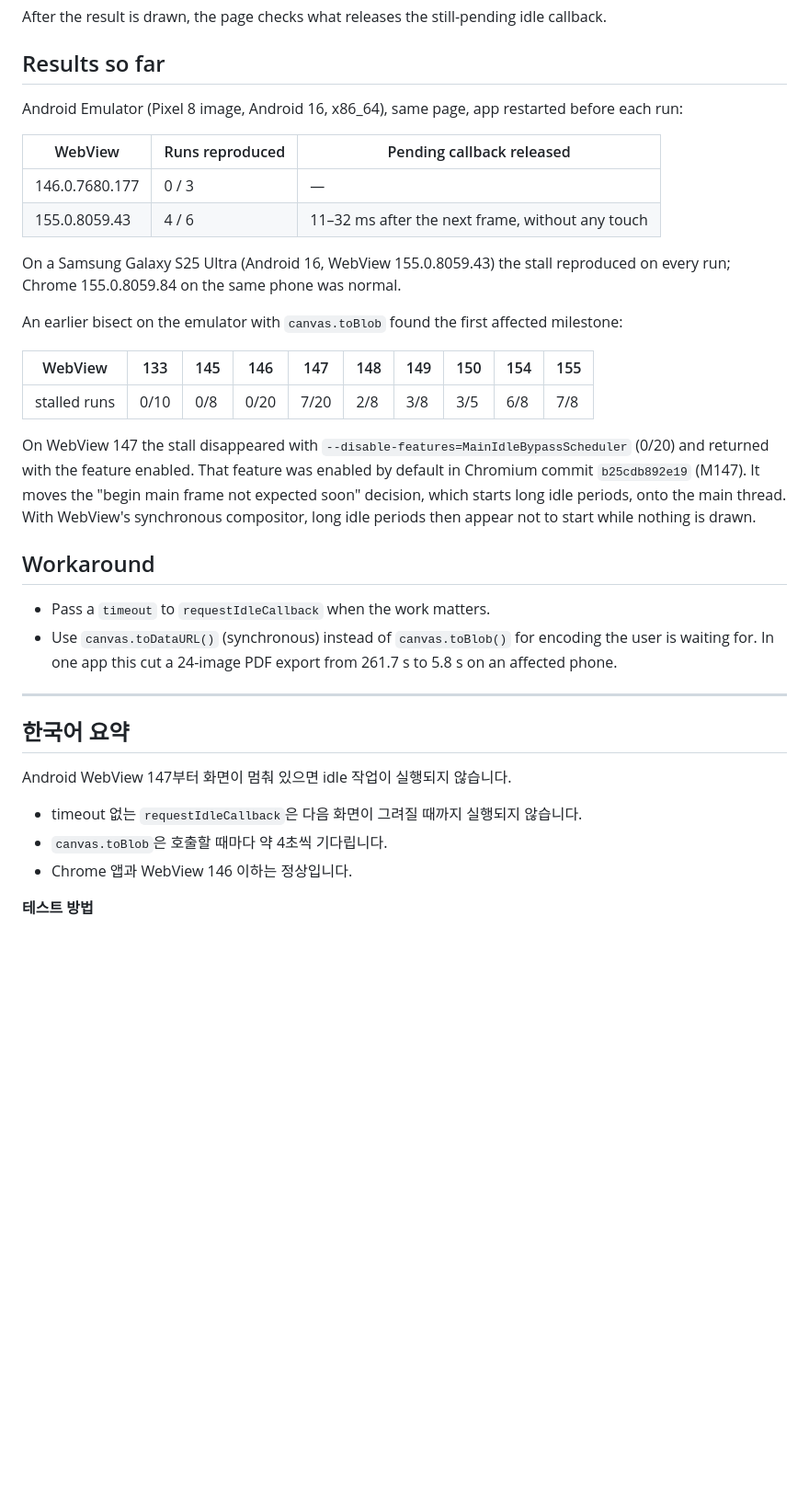
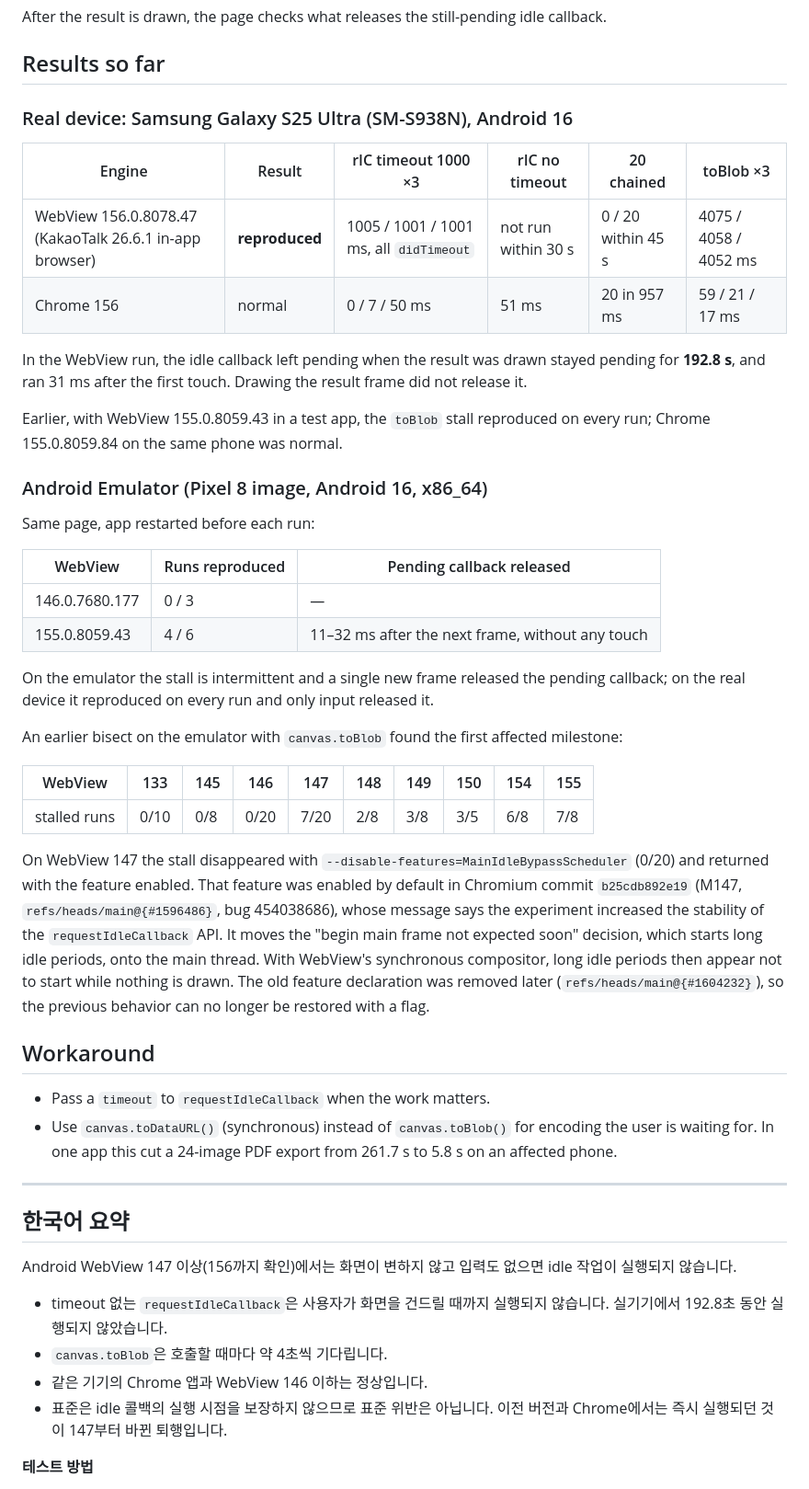
Before and after one commit to cjsan30/webview-idle-repro, a Markdown page: README.md, the part around one of its changes. Shown at 92% size. GitHub-like rendering; blank space fills up the shorter version.

Commit message:
docs: 실기기 결과 추가와 표준 관련 표현 정정
카카오톡 인앱 WebView 156 재현 결과와 같은 기기 Chrome 156 정상 결과를 추가하고,
idle 콜백 실행 시점은 표준이 보장하지 않으므로 표준 위반이 아닌 퇴행으로 표현을 고침.

Co-Authored-By: Claude Opus 5.5 <noreply@anthropic.com>

```diff
--- a/README.md
+++ b/README.md
@@ -26,14 +29,28 @@ After the result is drawn, the page checks what releases the still-pending idle
 
 ## Results so far
 
-Android Emulator (Pixel 8 image, Android 16, x86_64), same page, app restarted before each run:
+### Real device: Samsung Galaxy S25 Ultra (SM-S938N), Android 16
+
+| Engine | Result | rIC timeout 1000 ×3 | rIC no timeout | 20 chained | toBlob ×3 |
+| --- | --- | --- | --- | --- | --- |
+| WebView 156.0.8078.47 (KakaoTalk 26.6.1 in-app browser) | **reproduced** | 1005 / 1001 / 1001 ms, all `didTimeout` | not run within 30 s | 0 / 20 within 45 s | 4075 / 4058 / 4052 ms |
+| Chrome 156 | normal | 0 / 7 / 50 ms | 51 ms | 20 in 957 ms | 59 / 21 / 17 ms |
+
+In the WebView run, the idle callback left pending when the result was drawn stayed pending for **192.8 s**, and ran 31 ms after the first touch.
+Drawing the result frame did not release it.
+
+Earlier, with WebView 155.0.8059.43 in a test app, the `toBlob` stall reproduced on every run; Chrome 155.0.8059.84 on the same phone was normal.
+
+### Android Emulator (Pixel 8 image, Android 16, x86_64)
+
+Same page, app restarted before each run:
 
 | WebView | Runs reproduced | Pending callback released |
 | --- | --- | --- |
 | 146.0.7680.177 | 0 / 3 | — |
 | 155.0.8059.43 | 4 / 6 | 11–32 ms after the next frame, without any touch |
 
-On a Samsung Galaxy S25 Ultra (Android 16, WebView 155.0.8059.43) the stall reproduced on every run; Chrome 155.0.8059.84 on the same phone was normal.
+On the emulator the stall is intermittent and a single new frame released the pending callback; on the real device it reproduced on every run and only input released it.
 
 An earlier bisect on the emulator with `canvas.toBlob` found the first affected milestone:
 
@@ -42,7 +59,9 @@ An earlier bisect on the emulator with `canvas.toBlob` found the first affected
 | stalled runs | 0/10 | 0/8 | 0/20 | 7/20 | 2/8 | 3/8 | 3/5 | 6/8 | 7/8 |
 
 On WebView 147 the stall disappeared with `--disable-features=MainIdleBypassScheduler` (0/20) and returned with the feature enabled.
-That feature was enabled by default in Chromium commit `b25cdb892e19` (M147). It moves the "begin main frame not expected soon" decision, which starts long idle periods, onto the main thread. With WebView's synchronous compositor, long idle periods then appear not to start while nothing is drawn.
+That feature was enabled by default in Chromium commit `b25cdb892e19` (M147, `refs/heads/main@{#1596486}`, bug 454038686), whose message says the experiment increased the stability of the `requestIdleCallback` API.
+It moves the "begin main frame not expected soon" decision, which starts long idle periods, onto the main thread. With WebView's synchronous compositor, long idle periods then appear not to start while nothing is drawn.
+The old feature declaration was removed later (`refs/heads/main@{#1604232}`), so the previous behavior can no longer be restored with a flag.
 
 ## Workaround
 
@@ -53,10 +72,11 @@ That feature was enabled by default in Chromium commit `b25cdb892e19` (M147). It
 
 ## 한국어 요약
 
-Android WebView 147부터 화면이 멈춰 있으면 idle 작업이 실행되지 않습니다.
-- timeout 없는 `requestIdleCallback`은 다음 화면이 그려질 때까지 실행되지 않습니다.
+Android WebView 147 이상(156까지 확인)에서는 화면이 변하지 않고 입력도 없으면 idle 작업이 실행되지 않습니다.
+- timeout 없는 `requestIdleCallback`은 사용자가 화면을 건드릴 때까지 실행되지 않습니다. 실기기에서 192.8초 동안 실행되지 않았습니다.
 - `canvas.toBlob`은 호출할 때마다 약 4초씩 기다립니다.
-- Chrome 앱과 WebView 146 이하는 정상입니다.
+- 같은 기기의 Chrome 앱과 WebView 146 이하는 정상입니다.
+- 표준은 idle 콜백의 실행 시점을 보장하지 않으므로 표준 위반은 아닙니다. 이전 버전과 Chrome에서는 즉시 실행되던 것이 147부터 바뀐 퇴행입니다.
 
 **테스트 방법**
 1. 카카오톡, 네이버, 인스타그램 같은 앱 안에서 위 링크를 엽니다.
```
Also changed, not shown: other parts of README.md (+6 -3 lines).
